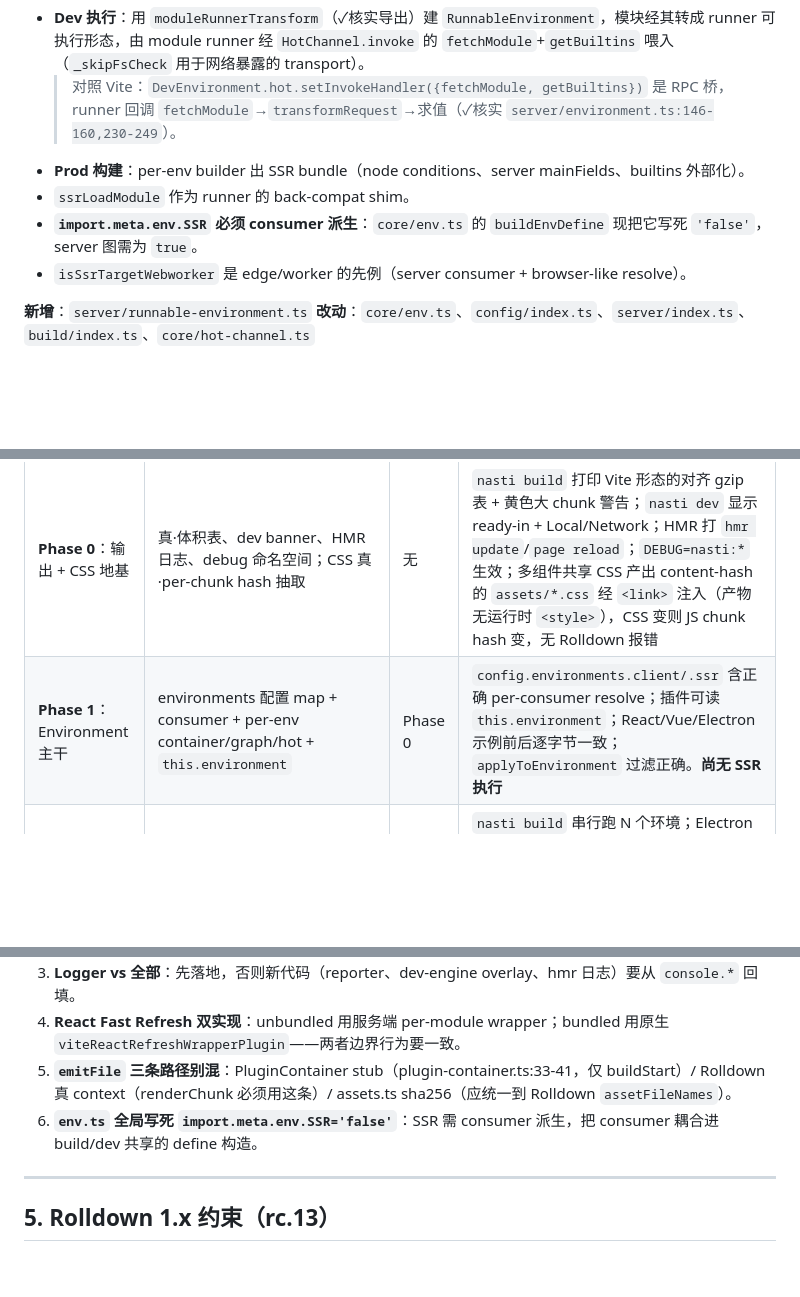
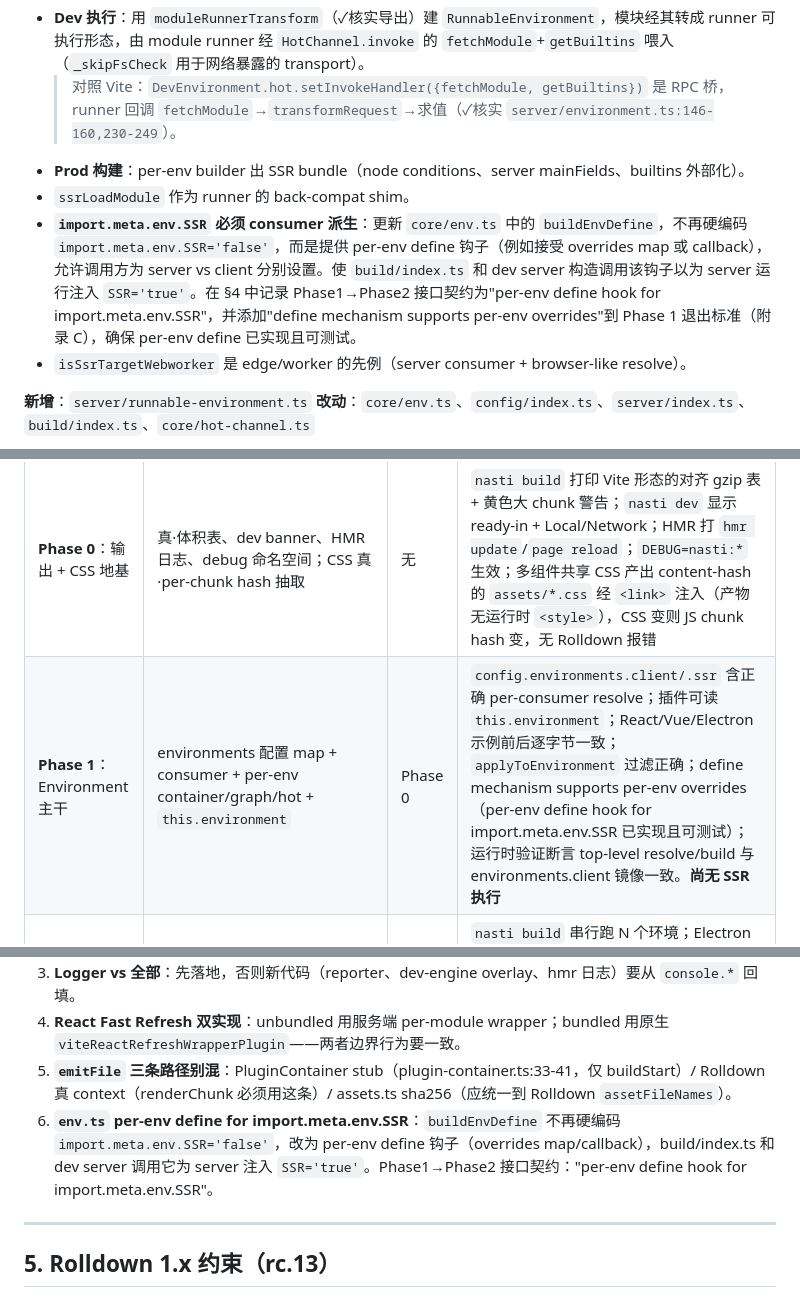
Before and after one commit to zixiao-labs/Nasti, a Markdown page: NASTI_2.0_PLAN.md, 3 parts joined by grey strips. Rendered like a GitHub page; blank space fills up the shorter version.

Commit message:
fix: apply CodeRabbit auto-fixes
Fixed 1 file(s) based on 4 unresolved review comments.

Co-authored-by: CodeRabbit <noreply@coderabbit.ai>

```diff
--- a/NASTI_2.0_PLAN.md
+++ b/NASTI_2.0_PLAN.md
@@ -162,7 +163,7 @@ interface EnvironmentOptions {
   > 对照 Vite：`DevEnvironment.hot.setInvokeHandler({fetchModule, getBuiltins})` 是 RPC 桥，runner 回调 `fetchModule`→`transformRequest`→求值（✓核实 `server/environment.ts:146-160,230-249`）。
 - **Prod 构建**：per-env builder 出 SSR bundle（node conditions、server mainFields、builtins 外部化）。
 - `ssrLoadModule` 作为 runner 的 back-compat shim。
-- **`import.meta.env.SSR` 必须 consumer 派生**：`core/env.ts` 的 `buildEnvDefine` 现把它写死 `'false'`，server 图需为 `true`。
+- **`import.meta.env.SSR` 必须 consumer 派生**：更新 `core/env.ts` 中的 `buildEnvDefine`，不再硬编码 `import.meta.env.SSR='false'`，而是提供 per-env define 钩子（例如接受 overrides map 或 callback），允许调用方为 server vs client 分别设置。使 `build/index.ts` 和 dev server 构造调用该钩子以为 server 运行注入 `SSR='true'`。在 §4 中记录 Phase1→Phase2 接口契约为"per-env define hook for import.meta.env.SSR"，并添加"define mechanism supports per-env overrides"到 Phase 1 退出标准（附录 C），确保 per-env define 已实现且可测试。
 - `isSsrTargetWebworker` 是 edge/worker 的先例（server consumer + browser-like resolve）。
 
 **新增**：`server/runnable-environment.ts`
@@ -225,7 +233,7 @@ class DevEngine {
 | 阶段 | 目标 | 依赖 | 退出标准 |
 |---|---|---|---|
 | **Phase 0**：输出 + CSS 地基 | 真·体积表、dev banner、HMR 日志、debug 命名空间；CSS 真·per-chunk hash 抽取 | 无 | `nasti build` 打印 Vite 形态的对齐 gzip 表 + 黄色大 chunk 警告；`nasti dev` 显示 ready-in + Local/Network；HMR 打 `hmr update`/`page reload`；`DEBUG=nasti:*` 生效；多组件共享 CSS 产出 content-hash 的 `assets/*.css` 经 `<link>` 注入（产物无运行时 `<style>`），CSS 变则 JS chunk hash 变，无 Rolldown 报错 |
-| **Phase 1**：Environment 主干 | environments 配置 map + consumer + per-env container/graph/hot + `this.environment` | Phase 0 | `config.environments.client/.ssr` 含正确 per-consumer resolve；插件可读 `this.environment`；React/Vue/Electron 示例前后逐字节一致；`applyToEnvironment` 过滤正确。**尚无 SSR 执行** |
+| **Phase 1**：Environment 主干 | environments 配置 map + consumer + per-env container/graph/hot + `this.environment` | Phase 0 | `config.environments.client/.ssr` 含正确 per-consumer resolve；插件可读 `this.environment`；React/Vue/Electron 示例前后逐字节一致；`applyToEnvironment` 过滤正确；define mechanism supports per-env overrides（per-env define hook for import.meta.env.SSR 已实现且可测试）；运行时验证断言 top-level resolve/build 与 environments.client 镜像一致。**尚无 SSR 执行** |
 | **Phase 2**：多端 builder + SSR | builder 迭代 environments；Electron 折入；`RunnableEnvironment`（moduleRunnerTransform） | Phase 1 | `nasti build` 串行跑 N 个环境；Electron 经 env 模型产物与旧 bespoke 一致；最小 SSR 应用经 RunnableEnvironment（ssrLoadModule shim）服务端渲染，node conditions 正确、server 图 `import.meta.env.SSR===true` |
 | **Phase 3**：完整打包模式 | `experimental.bundledDev`（`--bundle`）：DevEngine + 内存产物 + onHmrUpdates 驱动 HMR | Phase 2 | `--bundle` 冷启动服务内存 bundle；单文件改动出 Patch 无整页刷新；边界破坏触发 full reload；动态 import 经 `/@nasti/lazy` 编译；多 tab 不冲突；React Fast Refresh 经原生 wrapper 工作；错误进 overlay。**unbundled 仍为默认且不变** |
 
@@ -241,7 +249,7 @@ class DevEngine {
 3. **Logger vs 全部**：先落地，否则新代码（reporter、dev-engine overlay、hmr 日志）要从 `console.*` 回填。
 4. **React Fast Refresh 双实现**：unbundled 用服务端 per-module wrapper；bundled 用原生 `viteReactRefreshWrapperPlugin`——两者边界行为要一致。
 5. **`emitFile` 三条路径别混**：PluginContainer stub（plugin-container.ts:33-41，仅 buildStart）/ Rolldown 真 context（renderChunk 必须用这条）/ assets.ts sha256（应统一到 Rolldown `assetFileNames`）。
-6. **`env.ts` 全局写死 `import.meta.env.SSR='false'`**：SSR 需 consumer 派生，把 consumer 耦合进 build/dev 共享的 define 构造。
+6. **`env.ts` per-env define for import.meta.env.SSR**：`buildEnvDefine` 不再硬编码 `import.meta.env.SSR='false'`，改为 per-env define 钩子（overrides map/callback），build/index.ts 和 dev server 调用它为 server 注入 `SSR='true'`。Phase1→Phase2 接口契约："per-env define hook for import.meta.env.SSR"。
 
 ---
 
```
Also changed, not shown: other parts of NASTI_2.0_PLAN.md (+11 -3 lines).
